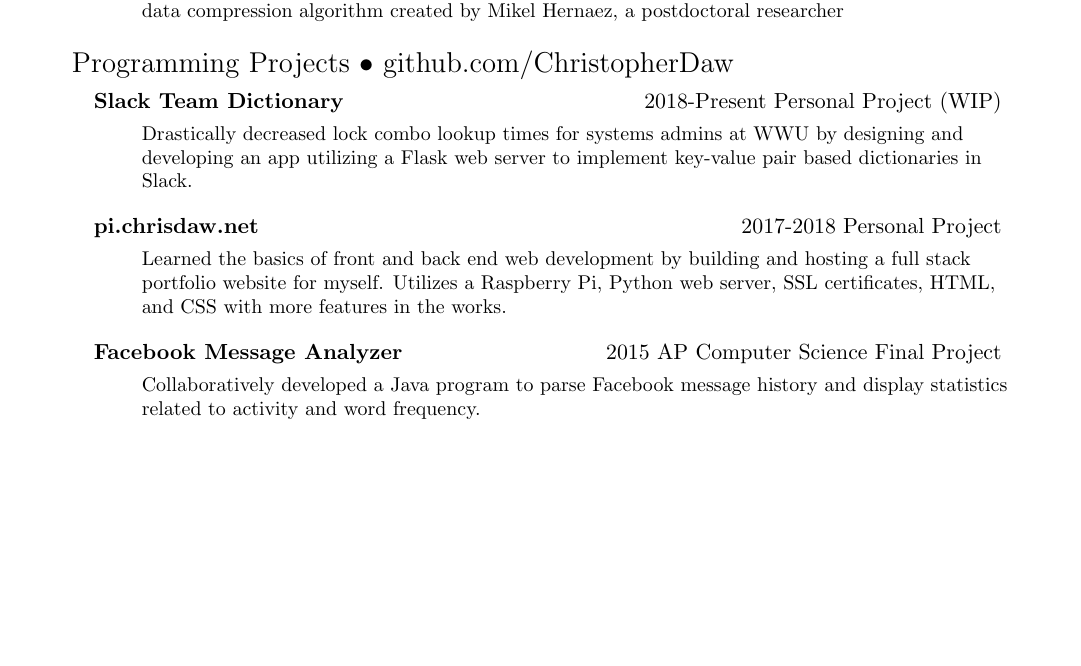
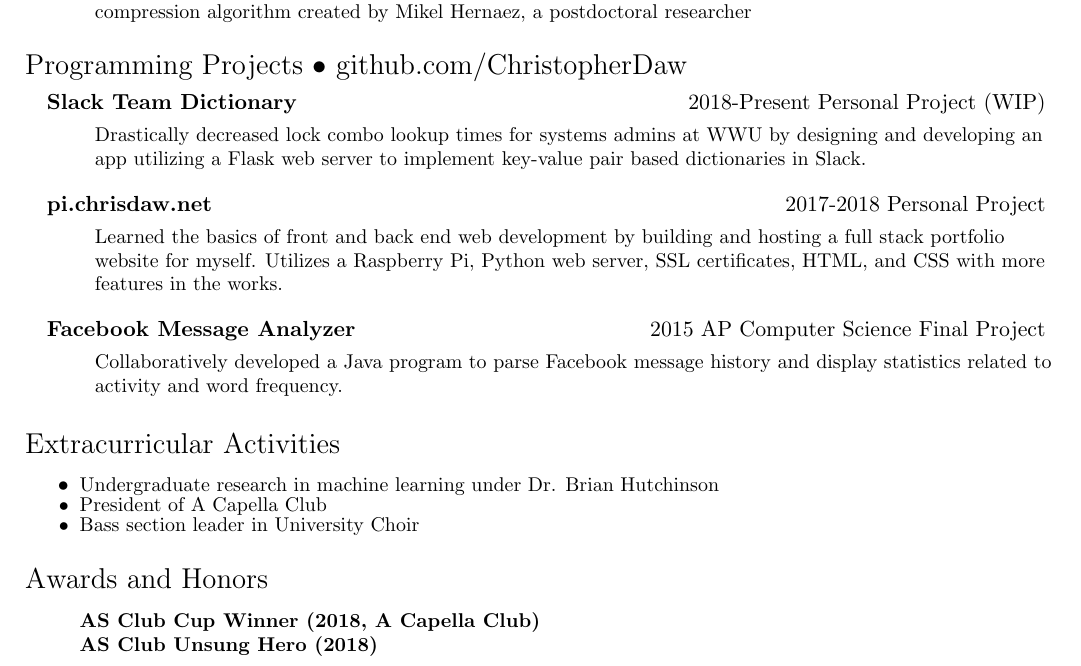
Before and after one commit to ChristopherDaw/resume, a LaTeX CV (resume.tex): part of the page, cut so that both start at the same text, the shorter picture padded with empty space. Compiled offline with pdfLaTeX.

Commit message:
First draft

```diff
--- a/resume.tex
+++ b/resume.tex
@@ -34,7 +23,7 @@
 %-------------------------
 % Custom commands
 \newcommand{\resumeItem}[1]{
-  \item\small{
+  \item[$\bullet$]\small{
     #1 \vspace{-2pt}
   }
 }
@@ -56,8 +45,6 @@
         \item[]\small{ #3 }
     \end{itemize}
 }
-
-\renewcommand{\labelitemii}{$\bullet$}
 
 \newcommand{\resumeSubHeadingListStart}{\begin{itemize}[leftmargin=*]}
 \newcommand{\resumeSubHeadingListEnd}{\end{itemize}}
@@ -132,7 +119,24 @@
   \resumeSubHeadingListEnd
 
 %-----------ACTIVITIES-----------------
+\section{Extracurricular Activities}
+  \begin{enumerate}[noitemsep]
+    \resumeItem
+      {Undergraduate research in machine learning under Dr. Brian Hutchinson}
+    \resumeItem
+      {President of A Capella Club}
+    \resumeItem
+      {Bass section leader in University Choir}
+ \end{enumerate}
 
+%-----------AWARDS AND HONORS-----------------
+\section{Awards and Honors}
+  \begin{enumerate}[noitemsep]
+    \item[]\small\textbf
+      {AS Club Cup Winner (2018, A Capella Club)}
+    \item[]\small\textbf
+	  {AS Club Unsung Hero (2018)}
+  \end{enumerate}
 
 %-------------------------------------------
 \end{document}
```
Also changed, not shown: resume.tex (17 more changed lines).
